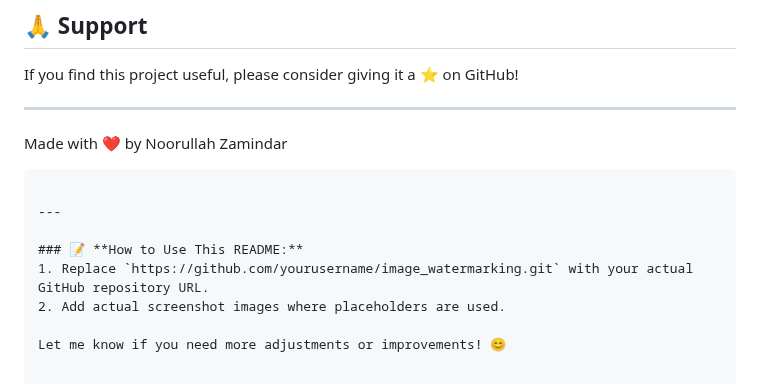
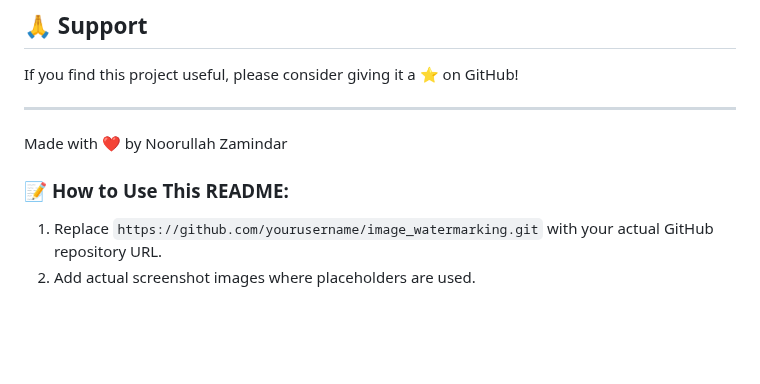
Before and after one commit to NoorullahZamindar-007/Image-watermarking, a Markdown page: README.md, the part around the change. Drawn GitHub-style; blank space fills up the shorter version.

````diff
--- a/README.md
+++ b/README.md
@@ -124,12 +124,9 @@ If you find this project useful, please consider giving it a ⭐ on GitHub!
 ---
 
 Made with ❤️ by Noorullah Zamindar
-```
 
----
+
 
 ### 📝 **How to Use This README:**
 1. Replace `https://github.com/yourusername/image_watermarking.git` with your actual GitHub repository URL.
 2. Add actual screenshot images where placeholders are used.
-
-Let me know if you need more adjustments or improvements! 😊
````
